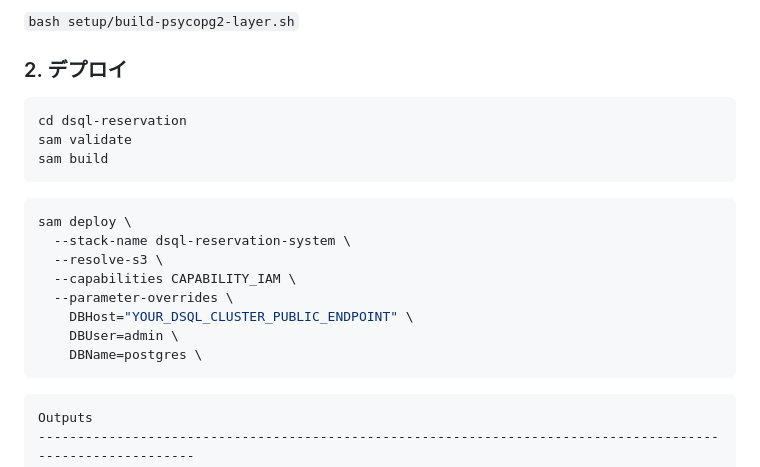
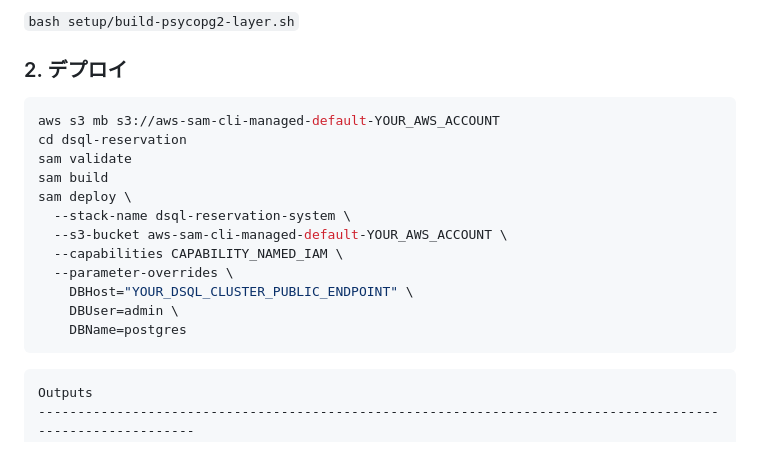
Before and after one commit to hatanoyoshihiko/dsql-reservation, a Markdown page: README.md, the part around the change. GitHub-like rendering.

Commit message:
fixed parameters

````diff
--- a/README.md
+++ b/README.md
@@ -65,20 +65,18 @@ dsql-reservation/
 ### 2. デプロイ
 
 ```bash
+aws s3 mb s3://aws-sam-cli-managed-default-YOUR_AWS_ACCOUNT
 cd dsql-reservation
 sam validate
 sam build
-```
-
-```bash
 sam deploy \
   --stack-name dsql-reservation-system \
-  --resolve-s3 \
-  --capabilities CAPABILITY_IAM \
+  --s3-bucket aws-sam-cli-managed-default-YOUR_AWS_ACCOUNT \
+  --capabilities CAPABILITY_NAMED_IAM \
   --parameter-overrides \
     DBHost="YOUR_DSQL_CLUSTER_PUBLIC_ENDPOINT" \
     DBUser=admin \
-    DBName=postgres \
+    DBName=postgres
 ```
 
 ```
````
